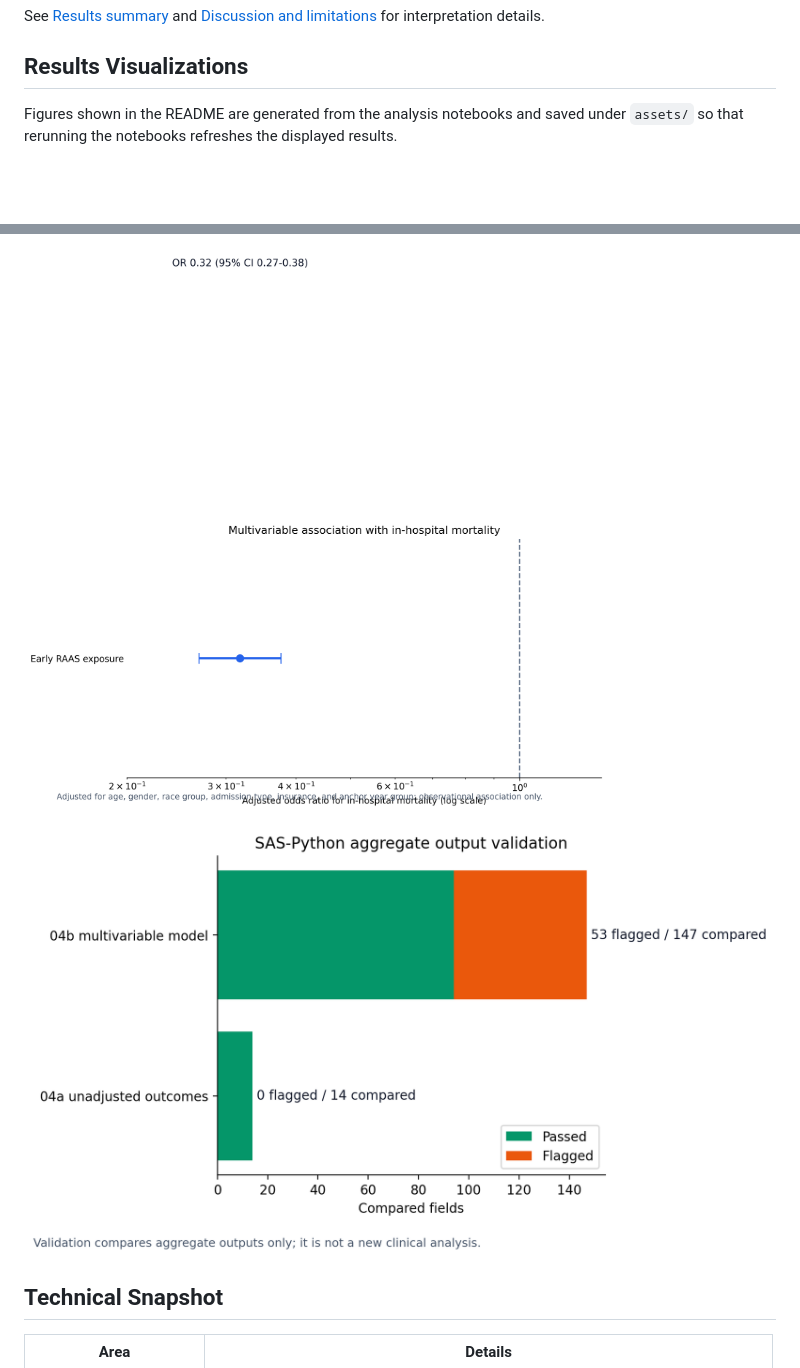
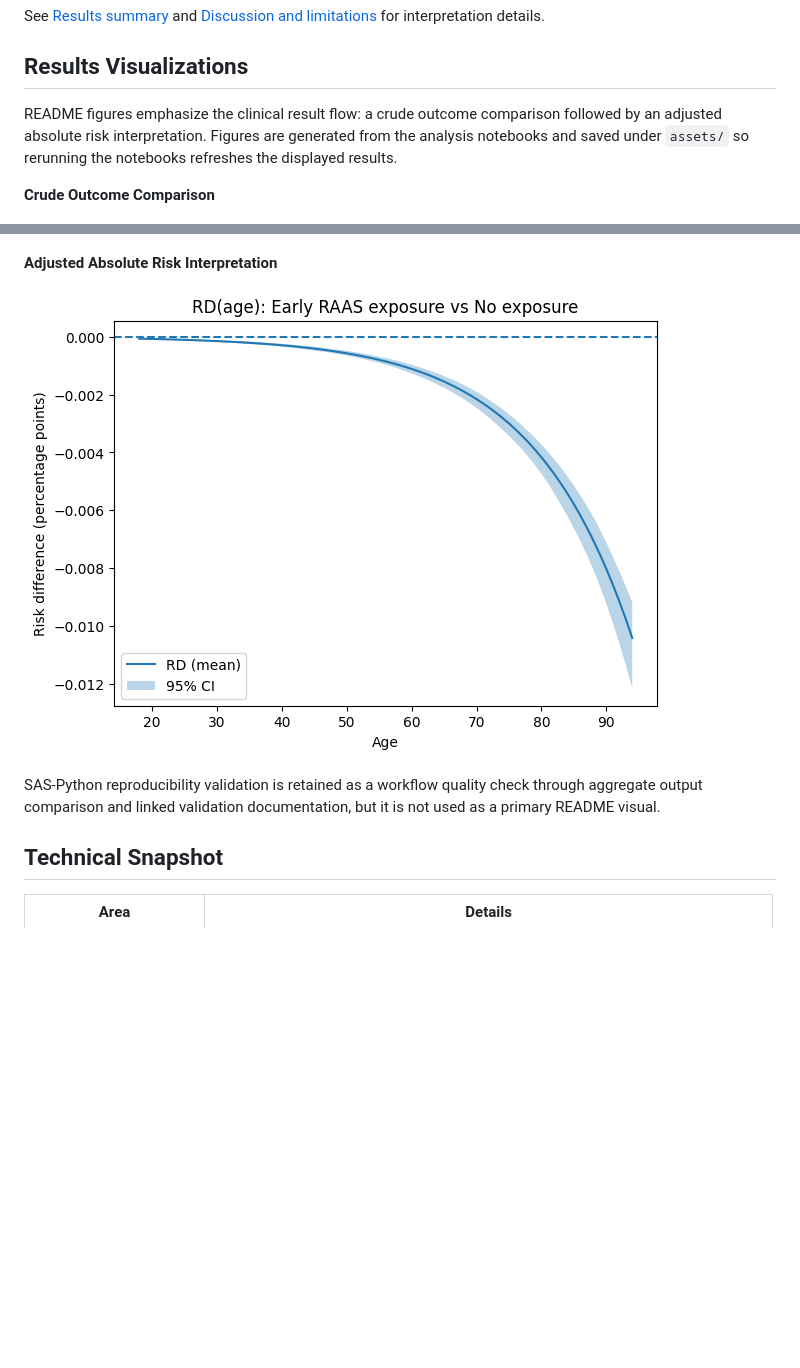
Before and after one commit to makotoy56/mimic-iv-nonicu-medication, a Markdown page: README.md, 2 parts joined by grey strips. Rendered like a GitHub page; pictures changed too: assets/absolute_risk_difference_plot.png (added); blank space fills up the shorter version.

Commit message:
Refine README visualization hierarchy and add absolute risk figure

```diff
--- a/README.md
+++ b/README.md
@@ -44,13 +44,17 @@ See [Results summary](docs/RESULTS_SUMMARY.md) and [Discussion and limitations](
 
 ## Results Visualizations
 
-Figures shown in the README are generated from the analysis notebooks and saved under `assets/` so that rerunning the notebooks refreshes the displayed results.
+README figures emphasize the clinical result flow: a crude outcome comparison followed by an adjusted absolute risk interpretation. Figures are generated from the analysis notebooks and saved under `assets/` so rerunning the notebooks refreshes the displayed results.
+
+**Crude Outcome Comparison**
 
 ![Unadjusted in-hospital mortality by early RAAS exposure](assets/unadjusted_mortality_by_raas.png)
 
-![Adjusted odds ratio for early RAAS exposure](assets/adjusted_odds_ratio_plot.png)
+**Adjusted Absolute Risk Interpretation**
 
-![SAS-Python validation summary](assets/sas_python_validation_summary.png)
+![Age-specific adjusted absolute risk difference](assets/absolute_risk_difference_plot.png)
+
+SAS-Python reproducibility validation is retained as a workflow quality check through aggregate output comparison and linked validation documentation, but it is not used as a primary README visual.
 
 ## Technical Snapshot
 
```
Also changed, not shown: docs/FIGURE_REPRODUCIBILITY.md (+5 -4 lines), 1 other file.
